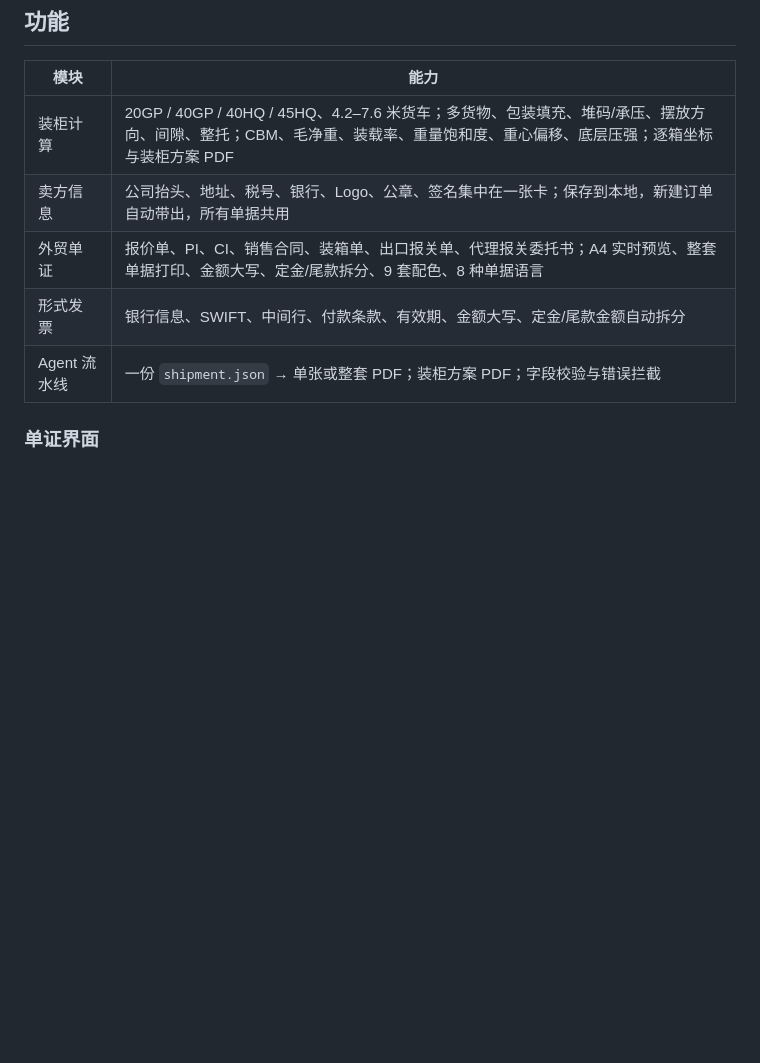
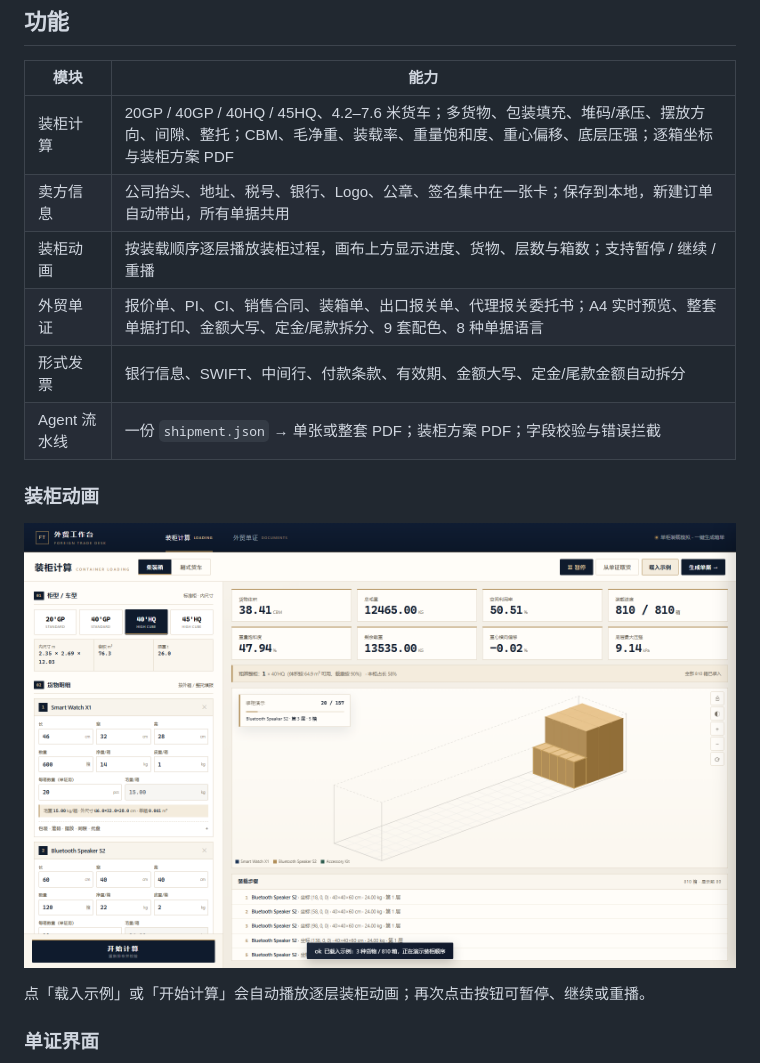
Before and after one commit to southcul/demian-trade-suite, a Markdown page: README.md, the part around the change. Drawn GitHub-style; pictures changed too: docs/workbench-animation.png (added); blank space fills up the shorter version.

```diff
--- a/README.md
+++ b/README.md
@@ -10,9 +10,16 @@
 |---|---|
 | 装柜计算 | 20GP / 40GP / 40HQ / 45HQ、4.2–7.6 米货车；多货物、包装填充、堆码/承压、摆放方向、间隙、整托；CBM、毛净重、装载率、重量饱和度、重心偏移、底层压强；逐箱坐标与装柜方案 PDF |
 | 卖方信息 | 公司抬头、地址、税号、银行、Logo、公章、签名集中在一张卡；保存到本地，新建订单自动带出，所有单据共用 |
+| 装柜动画 | 按装载顺序逐层播放装柜过程，画布上方显示进度、货物、层数与箱数；支持暂停 / 继续 / 重播 |
 | 外贸单证 | 报价单、PI、CI、销售合同、装箱单、出口报关单、代理报关委托书；A4 实时预览、整套单据打印、金额大写、定金/尾款拆分、9 套配色、8 种单据语言 |
 | 形式发票 | 银行信息、SWIFT、中间行、付款条款、有效期、金额大写、定金/尾款金额自动拆分 |
 | Agent 流水线 | 一份 `shipment.json` → 单张或整套 PDF；装柜方案 PDF；字段校验与错误拦截 |
+
+### 装柜动画
+
+![装柜动画](docs/workbench-animation.png)
+
+点「载入示例」或「开始计算」会自动播放逐层装柜动画；再次点击按钮可暂停、继续或重播。
 
 ### 单证界面
 
```
Also changed, not shown: SKILL.md (+2 -2 lines), 4 other files.
